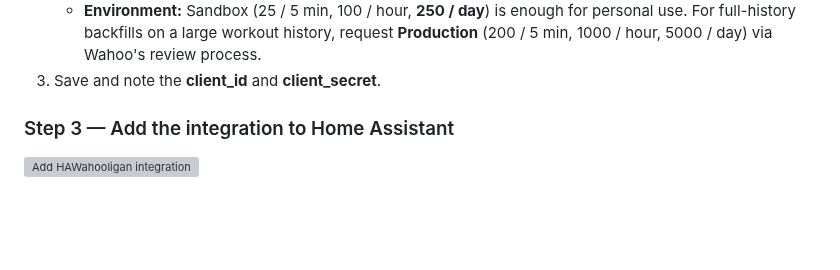
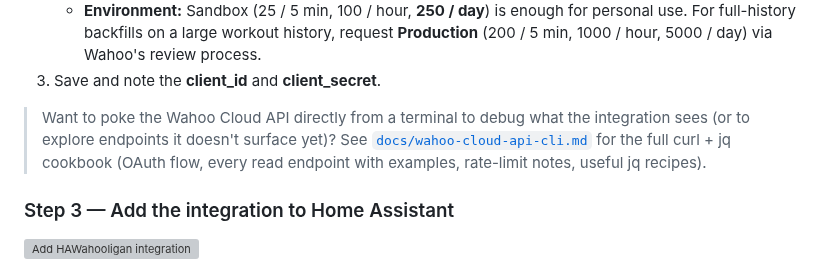
Before and after one commit to mrebbert/hawahooligan, a Markdown page: README.md, the part around the change. Rendered like a GitHub page; blank space fills up the shorter version; grey boxes are pictures that could not be loaded.

```diff
--- a/README.md
+++ b/README.md
@@ -116,6 +116,12 @@ You need your own Wahoo OAuth credentials.
      workout history, request **Production** (200 / 5 min, 1000 / hour,
      5000 / day) via Wahoo's review process.
 3. Save and note the **client_id** and **client_secret**.
+
+> Want to poke the Wahoo Cloud API directly from a terminal to debug
+> what the integration sees (or to explore endpoints it doesn't surface
+> yet)? See [`docs/wahoo-cloud-api-cli.md`](./docs/wahoo-cloud-api-cli.md)
+> for the full curl + jq cookbook (OAuth flow, every read endpoint with
+> examples, rate-limit notes, useful jq recipes).
 
 ### Step 3 — Add the integration to Home Assistant
 
```
Also changed, not shown: dashboard/README.md (+26 -33 lines), docs/wahoo-cloud-api-cli.md (added, +489 -0 lines), dashboard/dashboard-hawahooligan_wahoo.png (added).
